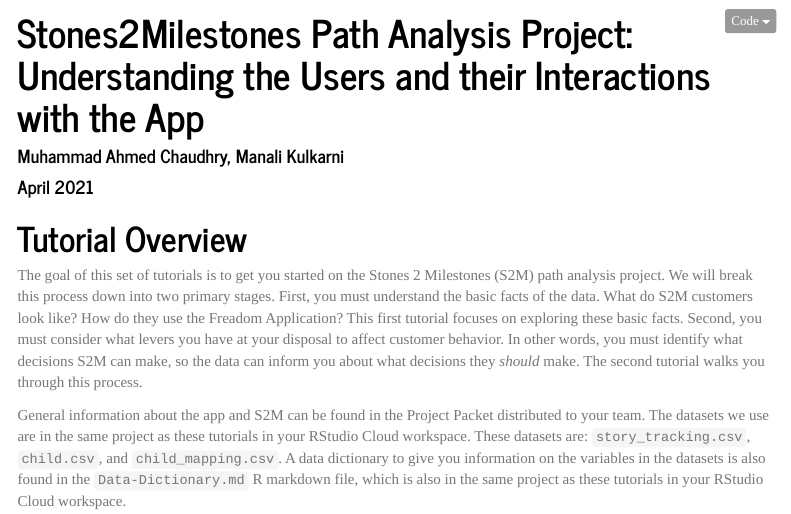
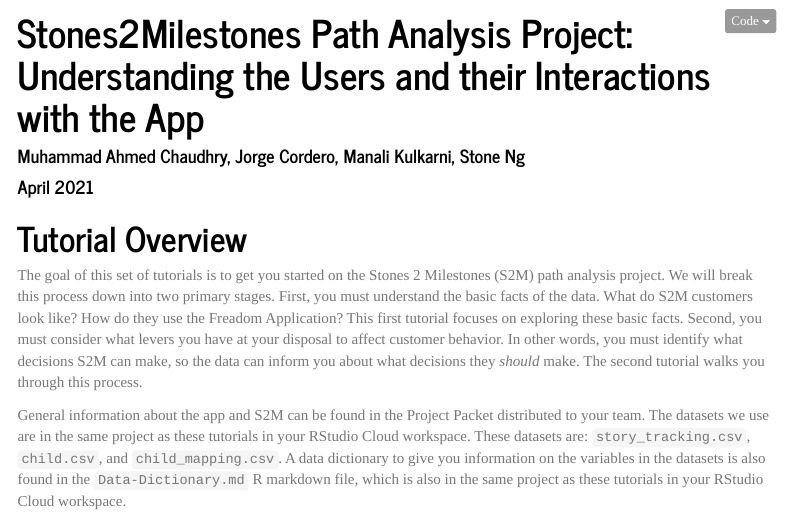
Before and after one commit to gsbDBI/ALP301-spr21-project5, an R Markdown document (Tutorials/s2m_descriptive_analysis.Rmd): the page in a window 1100 px wide, from its top. Rendered offline with R 4.5, knitr and Pandoc, with nearby package versions; some code elsewhere in the file could not run offline; menus at the side of the page are left out.

Commit message:
Added names of all team members

```diff
--- a/Tutorials/s2m_descriptive_analysis.Rmd
+++ b/Tutorials/s2m_descriptive_analysis.Rmd
@@ -2,7 +2,7 @@
 ---
 title: 'Stones2Milestones Path Analysis Project: Understanding the Users and their
   Interactions with the App '
-author: "Muhammad Ahmed Chaudhry, Manali Kulkarni"
+author: "Muhammad Ahmed Chaudhry, Jorge Cordero, Manali Kulkarni, Stone Ng"
 date: "April 2021"
 output:
   pdf_document:
```
